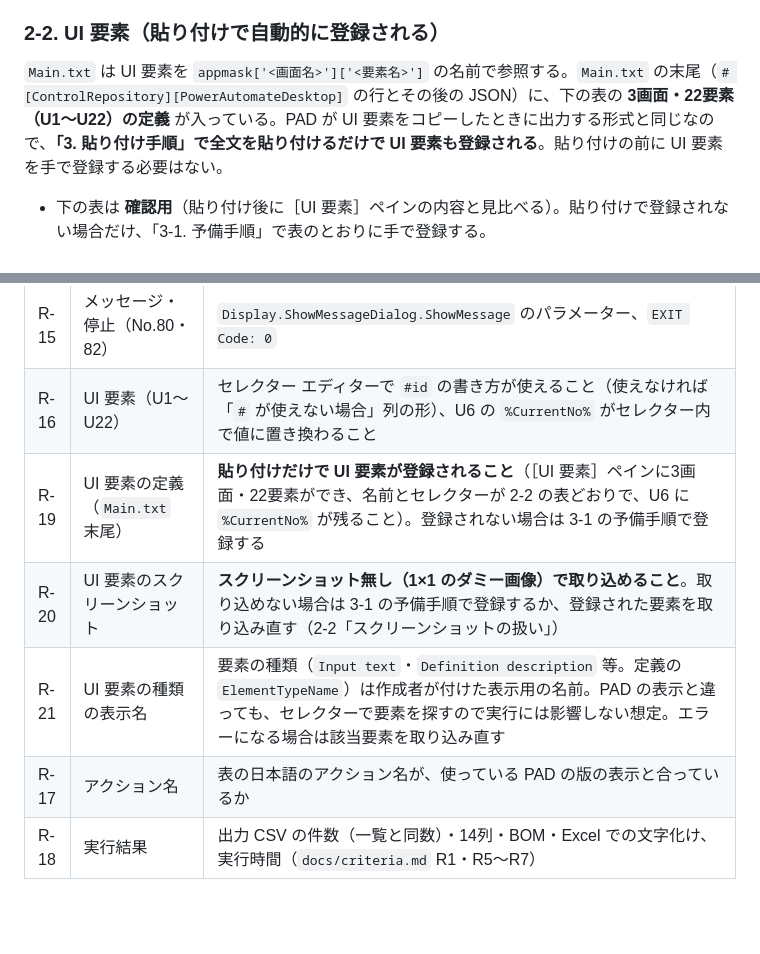
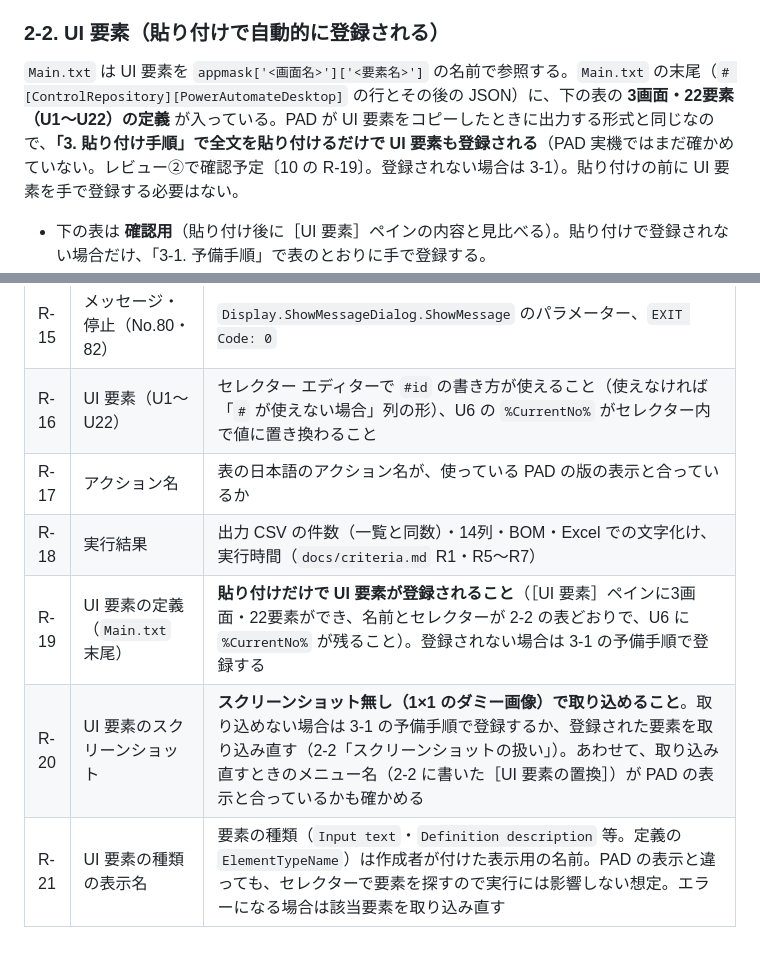
Before and after one commit to nishizawa8211/demo, a Markdown page: flows/application-check/README.md, 2 parts joined by grey strips. GitHub-like rendering; blank space fills up the shorter version.

Commit message:
sprint04b: review-01 の改善提案 1〜3 を README に反映
Co-Authored-By: Claude Opus 5.5 <noreply@anthropic.com>

```diff
--- a/flows/application-check/README.md
+++ b/flows/application-check/README.md
@@ -42,7 +42,7 @@
 
 ### 2-2. UI 要素（貼り付けで自動的に登録される）
 
-`Main.txt` は UI 要素を `appmask['<画面名>']['<要素名>']` の名前で参照する。`Main.txt` の末尾（`# [ControlRepository][PowerAutomateDesktop]` の行とその後の JSON）に、下の表の **3画面・22要素（U1〜U22）の定義** が入っている。PAD が UI 要素をコピーしたときに出力する形式と同じなので、**「3. 貼り付け手順」で全文を貼り付けるだけで UI 要素も登録される**。貼り付けの前に UI 要素を手で登録する必要はない。
+`Main.txt` は UI 要素を `appmask['<画面名>']['<要素名>']` の名前で参照する。`Main.txt` の末尾（`# [ControlRepository][PowerAutomateDesktop]` の行とその後の JSON）に、下の表の **3画面・22要素（U1〜U22）の定義** が入っている。PAD が UI 要素をコピーしたときに出力する形式と同じなので、**「3. 貼り付け手順」で全文を貼り付けるだけで UI 要素も登録される**（PAD 実機ではまだ確かめていない。レビュー②で確認予定〔10 の R-19〕。登録されない場合は 3-1）。貼り付けの前に UI 要素を手で登録する必要はない。
 
 - 下の表は **確認用**（貼り付け後に［UI 要素］ペインの内容と見比べる）。貼り付けで登録されない場合だけ、「3-1. 予備手順」で表のとおりに手で登録する。
 - 画面名・要素名・セレクターは、大文字小文字・ハイフンまで表のとおり。`Main.txt` 末尾の定義では、どの要素も **カスタム セレクター 1つだけ**（表の「セレクター」列の文字列）になっている。
@@ -388,8 +388,8 @@ DM-2026-0001,2026/08/03,サンプル 一郎,9900000000000000001038,契約容量
 | R-14 | 日時（No.9・10） | `DateTime.GetCurrentDateTime.Local` と `Text.ConvertDateTimeToText.FromCustomDateTime` の書き方。`yyyyMMdd_HHmm` で `20261014_1030` の形になること |
 | R-15 | メッセージ・停止（No.80・82） | `Display.ShowMessageDialog.ShowMessage` のパラメーター、`EXIT Code: 0` |
 | R-16 | UI 要素（U1〜U22） | セレクター エディターで `#id` の書き方が使えること（使えなければ「`#` が使えない場合」列の形）、U6 の `%CurrentNo%` がセレクター内で値に置き換わること |
-| R-19 | UI 要素の定義（`Main.txt` 末尾） | **貼り付けだけで UI 要素が登録されること**（［UI 要素］ペインに3画面・22要素ができ、名前とセレクターが 2-2 の表どおりで、U6 に `%CurrentNo%` が残ること）。登録されない場合は 3-1 の予備手順で登録する |
-| R-20 | UI 要素のスクリーンショット | **スクリーンショット無し（1×1 のダミー画像）で取り込めること**。取り込めない場合は 3-1 の予備手順で登録するか、登録された要素を取り込み直す（2-2「スクリーンショットの扱い」） |
-| R-21 | UI 要素の種類の表示名 | 要素の種類（`Input text`・`Definition description` 等。定義の `ElementTypeName`）は作成者が付けた表示用の名前。PAD の表示と違っても、セレクターで要素を探すので実行には影響しない想定。エラーになる場合は該当要素を取り込み直す |
 | R-17 | アクション名 | 表の日本語のアクション名が、使っている PAD の版の表示と合っているか |
 | R-18 | 実行結果 | 出力 CSV の件数（一覧と同数）・14列・BOM・Excel での文字化け、実行時間（`docs/criteria.md` R1・R5〜R7） |
+| R-19 | UI 要素の定義（`Main.txt` 末尾） | **貼り付けだけで UI 要素が登録されること**（［UI 要素］ペインに3画面・22要素ができ、名前とセレクターが 2-2 の表どおりで、U6 に `%CurrentNo%` が残ること）。登録されない場合は 3-1 の予備手順で登録する |
+| R-20 | UI 要素のスクリーンショット | **スクリーンショット無し（1×1 のダミー画像）で取り込めること**。取り込めない場合は 3-1 の予備手順で登録するか、登録された要素を取り込み直す（2-2「スクリーンショットの扱い」）。あわせて、取り込み直すときのメニュー名（2-2 に書いた［UI 要素の置換］）が PAD の表示と合っているかも確かめる |
+| R-21 | UI 要素の種類の表示名 | 要素の種類（`Input text`・`Definition description` 等。定義の `ElementTypeName`）は作成者が付けた表示用の名前。PAD の表示と違っても、セレクターで要素を探すので実行には影響しない想定。エラーになる場合は該当要素を取り込み直す |
```
